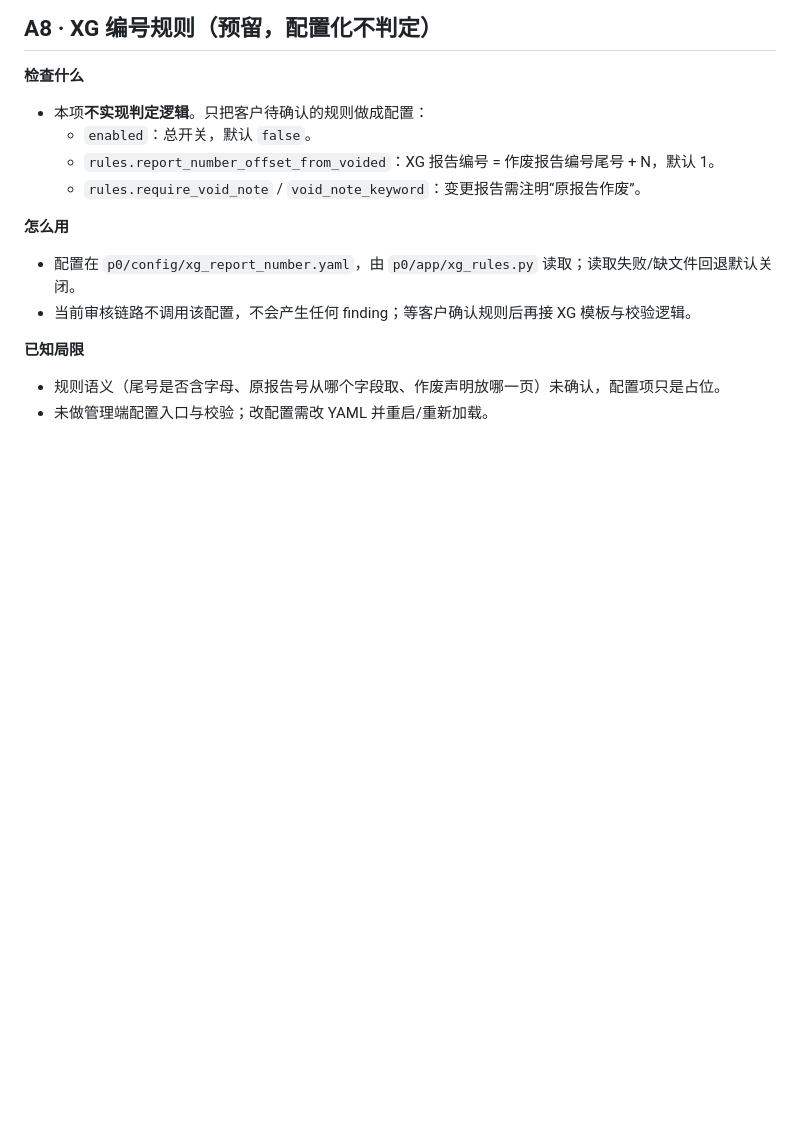
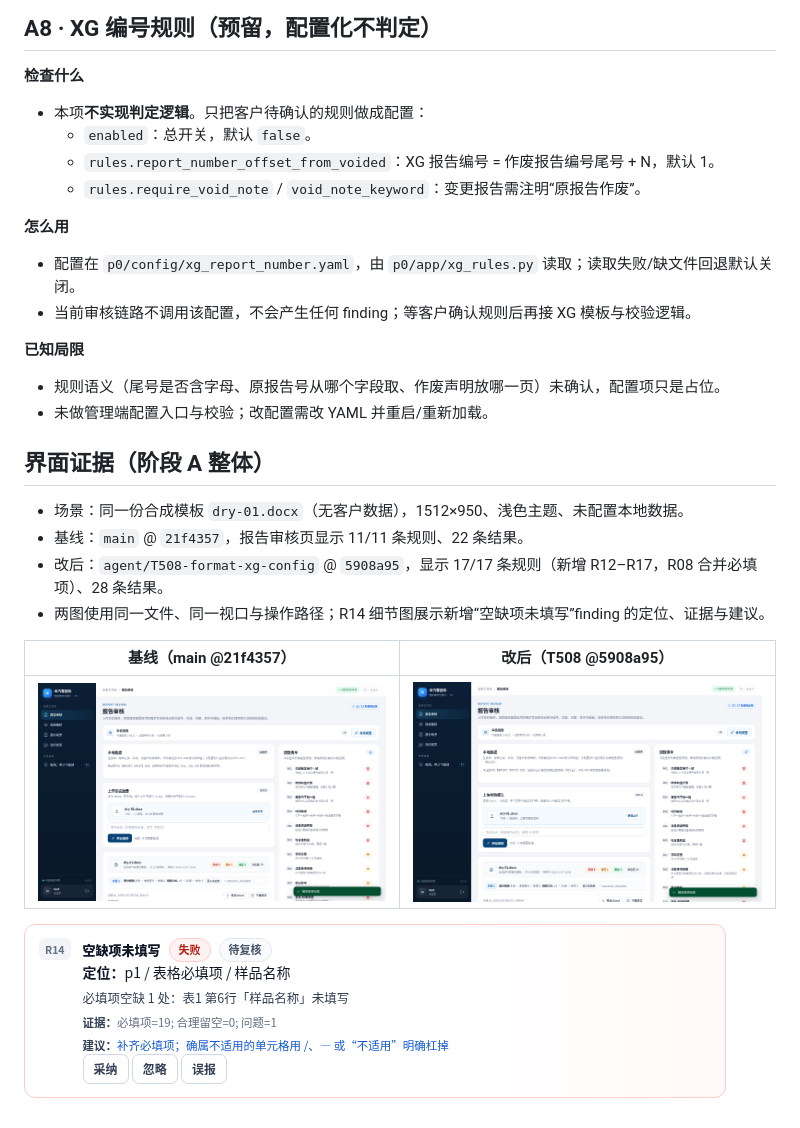
Before and after one commit to liutongzhu123/deepseekagent, a Markdown page: docs/report-format-checks/README.md, the part around the change. GitHub-like rendering; pictures changed too: docs/report-format-checks/after-r14.png (added), docs/report-format-checks/after-report.png (added), docs/report-format-checks/before-report.png (added); blank space fills up the shorter version.

Commit message:
docs(format): 补阶段 A 界面前后证据（合成样例）
同一份合成模板 dry-01.docx、1512x950、浅色主题；基线 main@21f4357 vs T508；R14 finding 细节图。

```diff
--- a/docs/report-format-checks/README.md
+++ b/docs/report-format-checks/README.md
@@ -165,3 +165,16 @@
 
 - 规则语义（尾号是否含字母、原报告号从哪个字段取、作废声明放哪一页）未确认，配置项只是占位。
 - 未做管理端配置入口与校验；改配置需改 YAML 并重启/重新加载。
+
+## 界面证据（阶段 A 整体）
+
+- 场景：同一份合成模板 `dry-01.docx`（无客户数据），1512×950、浅色主题、未配置本地数据。
+- 基线：`main` @ `21f4357`，报告审核页显示 11/11 条规则、22 条结果。
+- 改后：`agent/T508-format-xg-config` @ `5908a95`，显示 17/17 条规则（新增 R12–R17，R08 合并必填项）、28 条结果。
+- 两图使用同一文件、同一视口与操作路径；R14 细节图展示新增“空缺项未填写”finding 的定位、证据与建议。
+
+| 基线（main @21f4357） | 改后（T508 @5908a95） |
+|---|---|
+| ![before](before-report.png) | ![after](after-report.png) |
+
+![R14 finding](after-r14.png)
```
